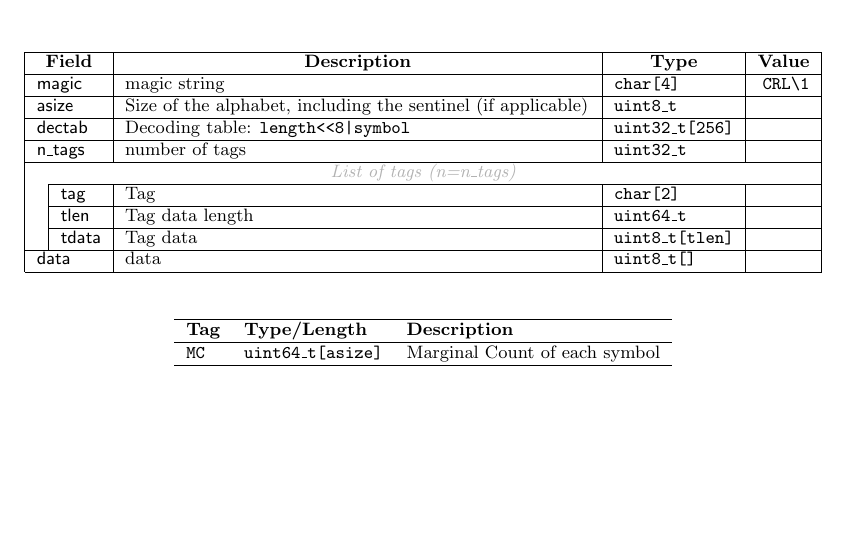
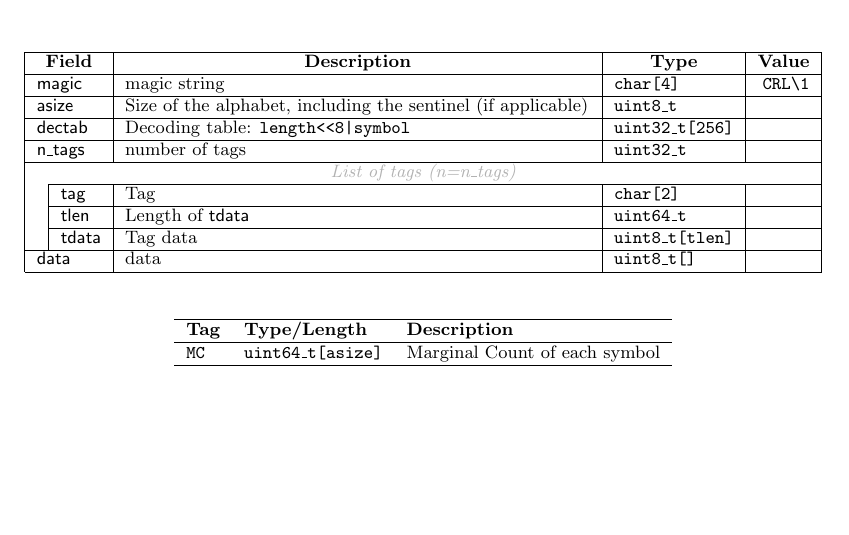
Before and after one commit to lh3/crlf, a LaTeX document (crlf.tex): part of the page, cut so that both start at the same text. Compiled offline with pdfLaTeX.

Commit message:
more comments

```diff
--- a/crlf.tex
+++ b/crlf.tex
@@ -31,7 +31,7 @@
   \multicolumn{3}{|l|}{\sf n\_tags} & number of tags  & {\tt uint32\_t}      & \\\cline{1-6}
   \multicolumn{6}{|c|}{\textcolor{gray}{\it List of tags (n=n\_tags)}} \\\cline{2-6}
   & \multicolumn{2}{l|}{\sf tag}    & Tag             & {\tt char[2]}        &\\\cline{2-6}
-  & \multicolumn{2}{l|}{\sf tlen}   & Tag data length & {\tt uint64\_t}      &\\\cline{2-6}
+  & \multicolumn{2}{l|}{\sf tlen}   & Length of {\sf tdata}& {\tt uint64\_t} &\\\cline{2-6}
   & \multicolumn{2}{l|}{\sf tdata}  & Tag data        & {\tt uint8\_t[tlen]} &\\\cline{1-6}
   \multicolumn{3}{|l|}{\sf data}    & data            & {\tt uint8\_t[]}     &\\\cline{1-6}
 \end{tabular}}
```
Also changed, not shown: 1 other file.
